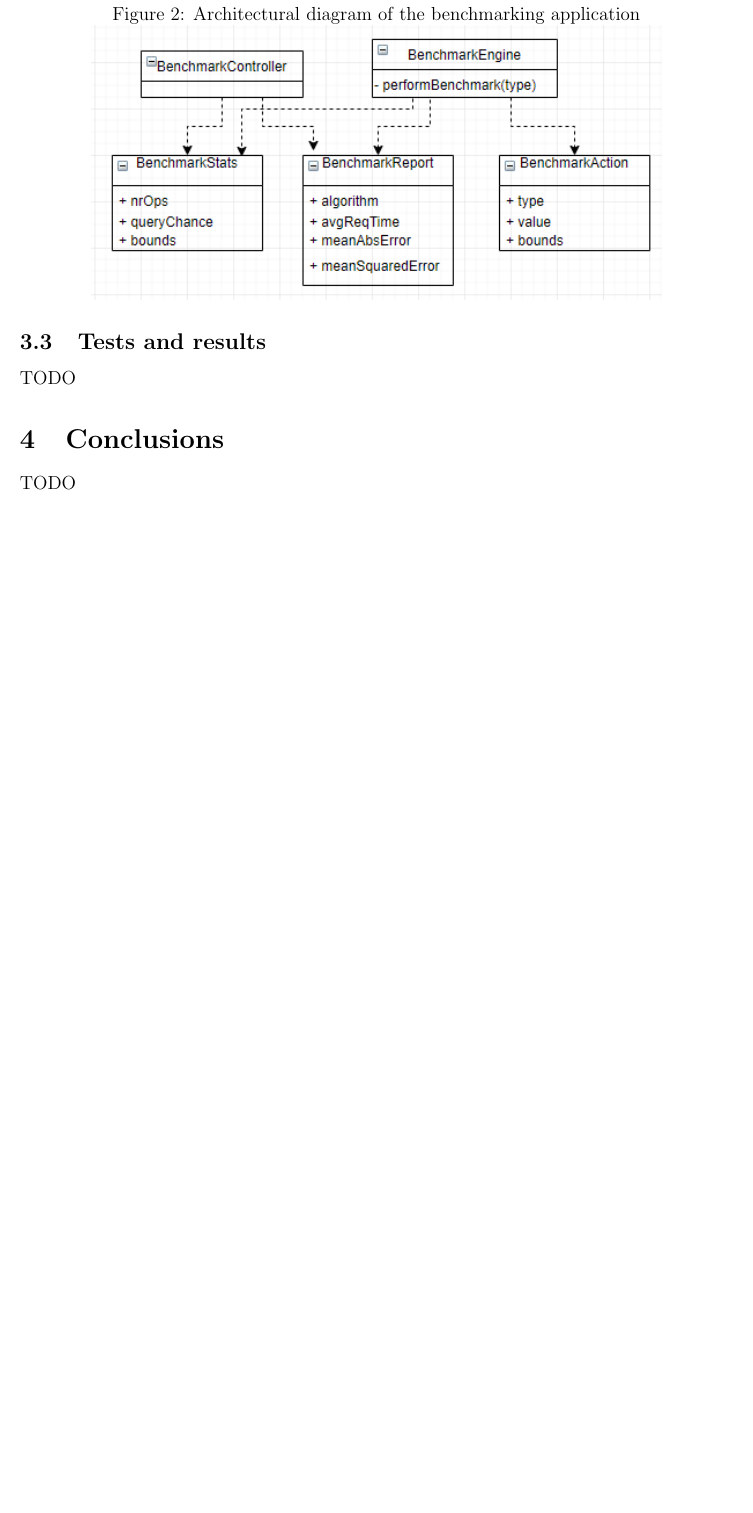
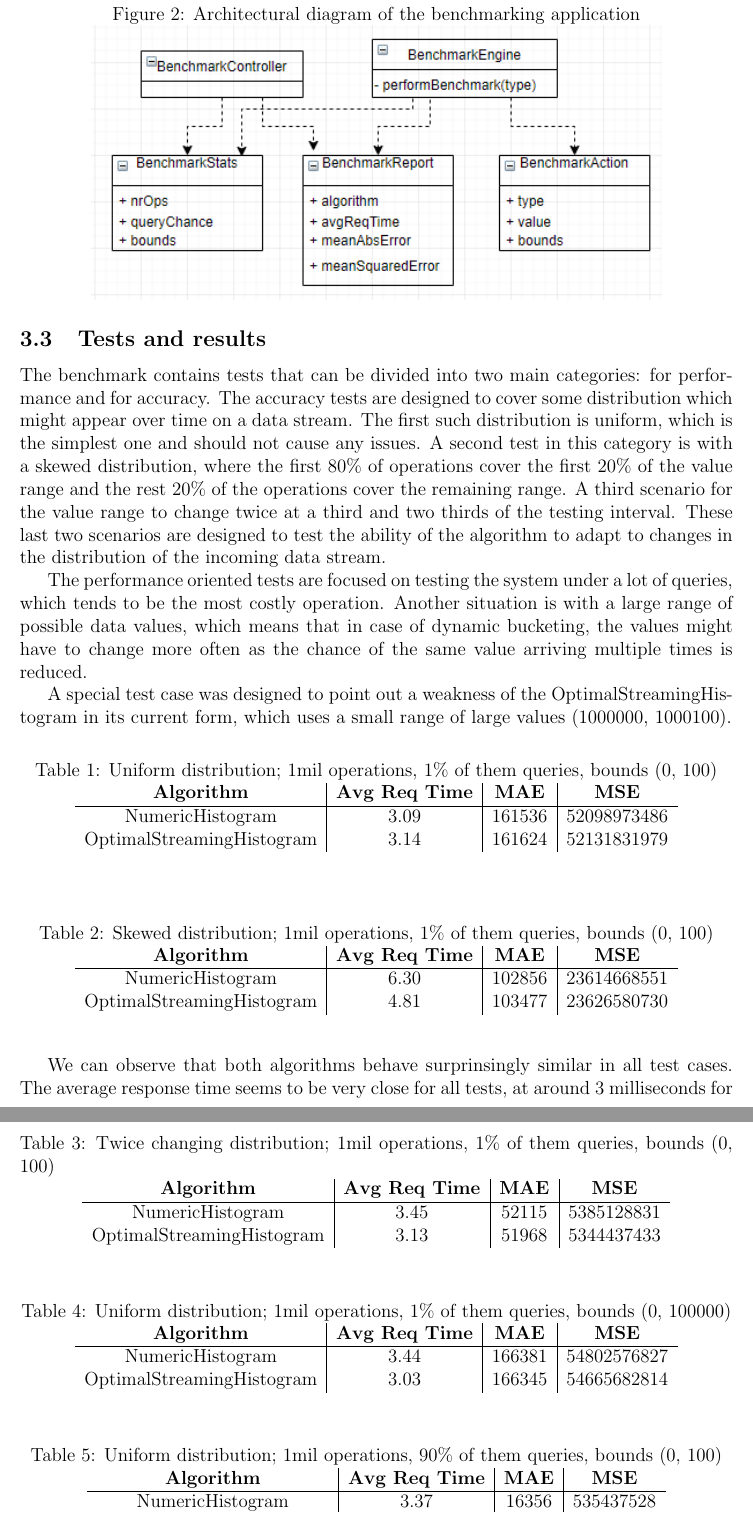
Before and after one commit to StefanSebastian/DataStreamHistogramBenchmark, a LaTeX document (paper/document.tex): part of page 9 of 10 before the commit and two parts of pages 9 and 10 of 11 after it, the two joined at a grey line, cut so that both start at the same text, the shorter picture padded with empty space. Compiled offline with pdfLaTeX.

Commit message:
Added some conclusions

```diff
--- a/paper/document.tex
+++ b/paper/document.tex
@@ -336,4 +336,90 @@
 	\end{figure}
 
 	\subsection{Tests and results}
-	TODO
+	The benchmark contains tests that can be divided into two main categories:
+	for performance and for accuracy. The accuracy tests are designed to cover
+	some distribution which might appear over time on a data stream. The first
+	such distribution is uniform, which
+	is the simplest one and should not cause any issues. A second test in this
+	category is with a skewed distribution, where the first 80\% of operations
+	cover the first 20\% of the value range and the rest 20\% of the operations
+	cover the remaining range. A third scenario for the value range to change
+	twice at a third and two thirds of the testing interval. These last two scenarios
+	are designed to test the ability of the algorithm to adapt to changes in
+	the distribution of the incoming data stream.
+
+	The performance oriented tests are focused on testing the system under
+	a lot of queries, which tends to be the most costly operation. Another
+	situation is with a large range of possible data values, which means
+	that in case of dynamic bucketing, the values might have to change
+	more often as the chance of the same value arriving multiple times is
+	reduced.
+
+	A special test case was designed to point out a weakness of the
+	OptimalStreamingHistogram in its current form, which uses a small
+	range of large values (1000000, 1000100).
+
+	\begin{table}[h!]
+		\begin{center}
+		  \caption{Uniform distribution; 1mil operations, 1\% of them queries, bounds (0, 100)}
+		  \label{tab:uniform}
+		  \begin{tabular}{c|c|c|c}
+			\textbf{Algorithm} & \textbf{Avg Req Time} & \textbf{MAE} & \textbf{MSE}\\
+			\hline
+			NumericHistogram & 3.09 & 161536 & 52098973486 \\
+			OptimalStreamingHistogram & 3.14 & 161624 & 52131831979 \\
+		  \end{tabular}
+	    \end{center}
+    \end{table}
+
+
+	\begin{table}[h!]
+		\begin{center}
+			\caption{Skewed distribution; 1mil operations, 1\% of them queries, bounds (0, 100)}
+			\label{tab:uniform}
+			\begin{tabular}{c|c|c|c}
+				\textbf{Algorithm} & \textbf{Avg Req Time} & \textbf{MAE} & \textbf{MSE}\\
+				\hline
+				NumericHistogram & 6.30 & 102856 & 23614668551 \\
+				OptimalStreamingHistogram & 4.81 & 103477 & 23626580730 \\
+			\end{tabular}
+		\end{center}
+	\end{table}
+
+	\begin{table}[h!]
+		\begin{center}
+			\caption{Twice changing distribution; 1mil operations, 1\% of them queries, bounds (0, 100)}
+			\label{tab:uniform}
+			\begin{tabular}{c|c|c|c}
+				\textbf{Algorithm} & \textbf{Avg Req Time} & \textbf{MAE} & \textbf{MSE}\\
+				\hline
+				NumericHistogram & 3.45 & 52115 & 5385128831 \\
+				OptimalStreamingHistogram & 3.13 & 51968 & 5344437433 \\
+		  \end{tabular}
+		\end{center}
+	\end{table}
+
+	\begin{table}[h!]
+		\begin{center}
+			\caption{Uniform distribution; 1mil operations, 1\% of them queries, bounds (0, 100000)}
+			\label{tab:uniform}
+			\begin{tabular}{c|c|c|c}
+				\textbf{Algorithm} & \textbf{Avg Req Time} & \textbf{MAE} & \textbf{MSE}\\
+				\hline
+				NumericHistogram & 3.44 & 166381 & 54802576827 \\
+				OptimalStreamingHistogram & 3.03 & 166345 & 54665682814 \\
+		  \end{tabular}
+		\end{center}
+	\end{table}
+
+	\begin{table}[h!]
+		\begin{center}
+			\caption{Uniform distribution; 1mil operations, 90\% of them queries, bounds (0, 100)}
+			\label{tab:uniform}
+			\begin{tabular}{c|c|c|c}
+				\textbf{Algorithm} & \textbf{Avg Req Time} & \textbf{MAE} & \textbf{MSE}\\
+				\hline
+				NumericHistogram & 3.37 & 16356 & 535437528 \\
+				OptimalStreamingHistogram & 2.83 & 16350 & 534797489 \\
+		  \end{tabular}
+		\end{center}
@@ -339,0 +439,4 @@
+	\end{table}
+
+	We can observe that both algorithms behave surprinsingly similar in all test cases.
+	The average response time seems to be very close for all tests, at around 3 milliseconds for
@@ -340,3 +452,2 @@
 
 	\section{Conclusions}
-	TODO
```
Also changed, not shown: measurements.txt (+72 -0 lines), paper/document.pdf, paper/document.tex (28 more changed lines), 5 other files.
